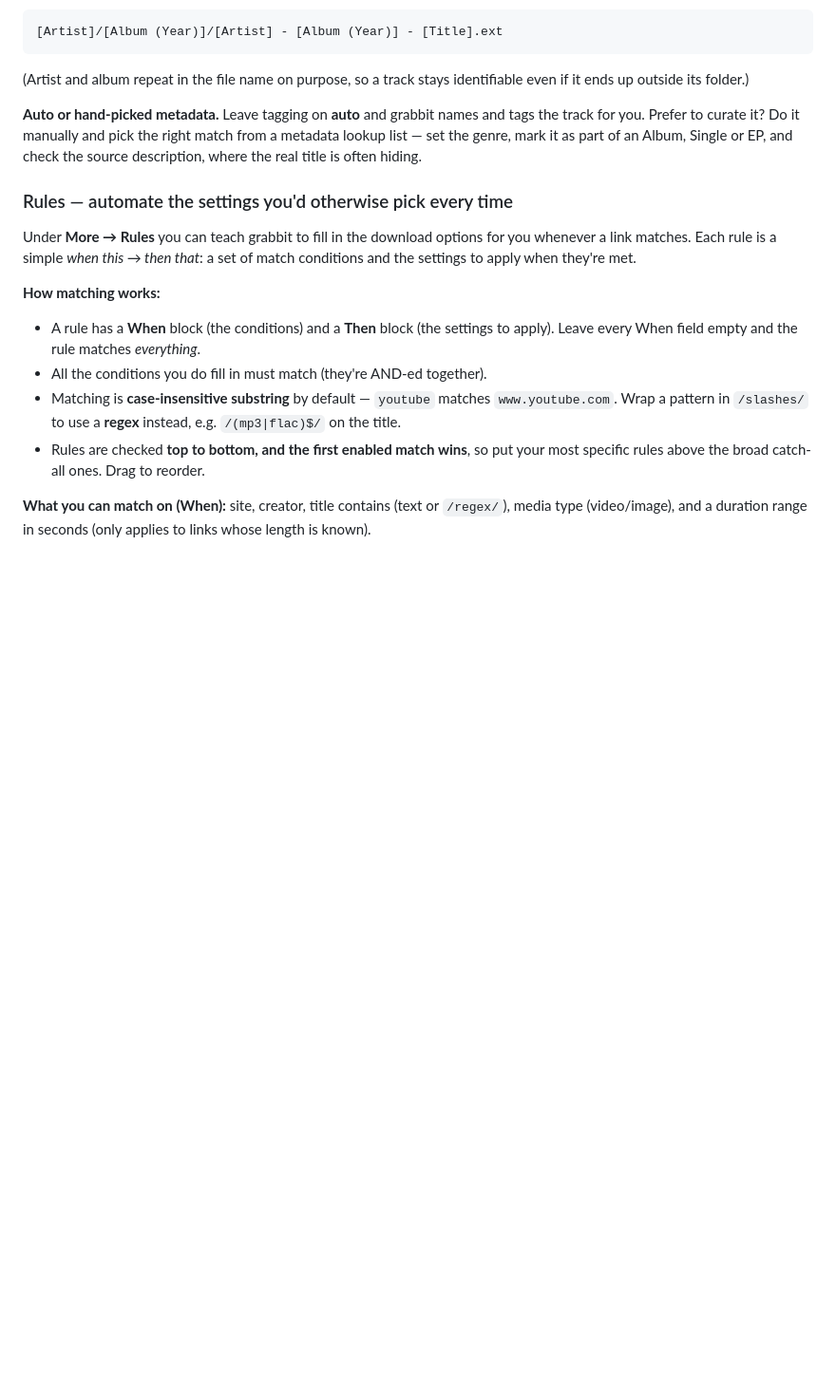
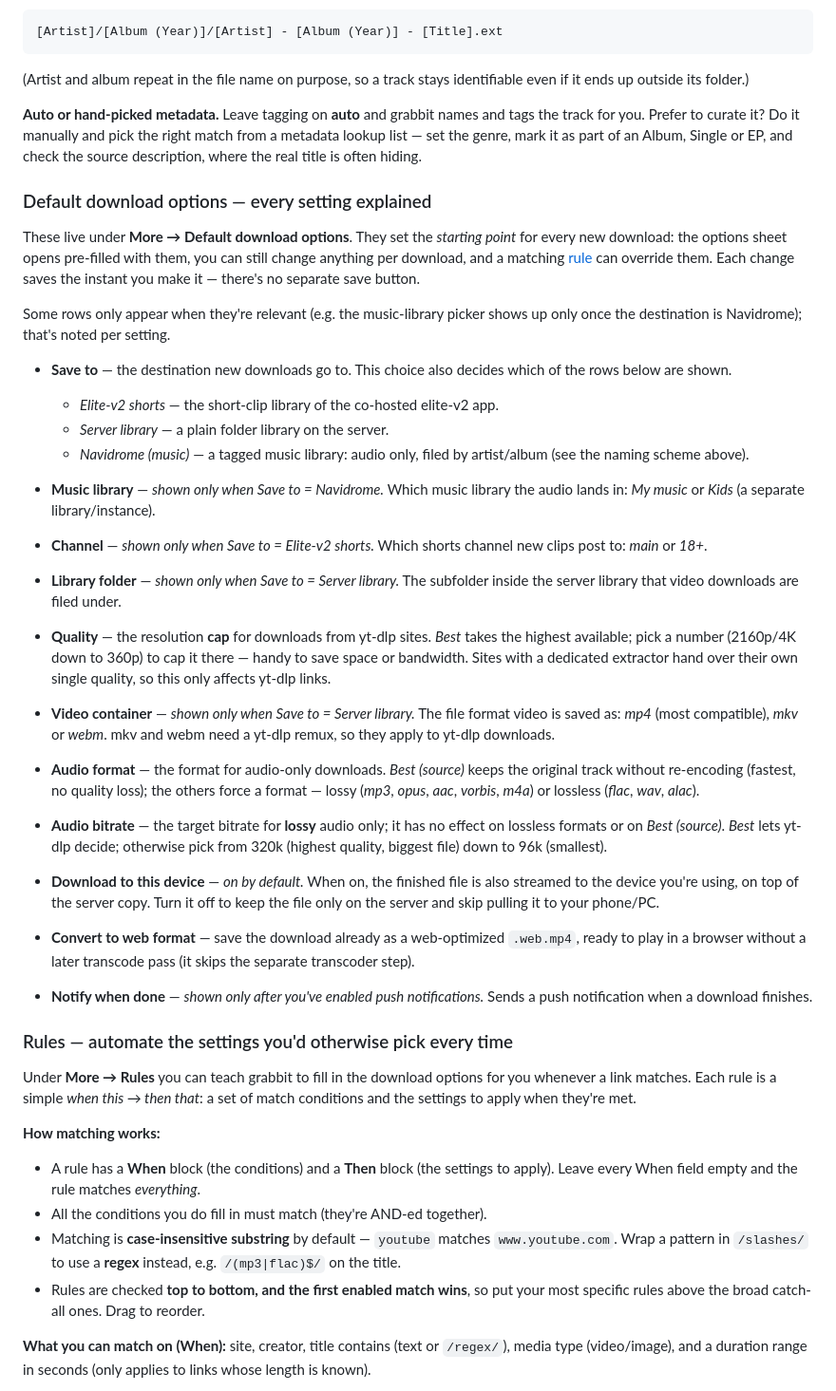
Before and after one commit to tjelite1986/grabbit, a Markdown page: README.md, the part around the change. Shown at 95% size. Rendered like a GitHub page; blank space fills up the shorter version.

Commit message:
Document every Default download option in detail
Co-Authored-By: Claude Opus 4.8 (1M context) <noreply@anthropic.com>

```diff
--- a/README.md
+++ b/README.md
@@ -163,6 +163,63 @@ and tags the track for you. Prefer to curate it? Do it manually and pick the
 right match from a metadata lookup list — set the genre, mark it as part of an
 Album, Single or EP, and check the source description, where the real title is
 often hiding.
+
+### Default download options — every setting explained
+
+These live under **More → Default download options**. They set the *starting
+point* for every new download: the options sheet opens pre-filled with them, you
+can still change anything per download, and a matching [rule](#rules--automate-the-settings-youd-otherwise-pick-every-time)
+can override them. Each change saves the instant you make it — there's no separate
+save button.
+
+Some rows only appear when they're relevant (e.g. the music-library picker shows
+up only once the destination is Navidrome); that's noted per setting.
+
+- **Save to** — the destination new downloads go to. This choice also decides
+  which of the rows below are shown.
+  - *Elite-v2 shorts* — the short-clip library of the co-hosted elite-v2 app.
+  - *Server library* — a plain folder library on the server.
+  - *Navidrome (music)* — a tagged music library: audio only, filed by
+    artist/album (see the naming scheme above).
+
+- **Music library** — *shown only when Save to = Navidrome.* Which music library
+  the audio lands in: *My music* or *Kids* (a separate library/instance).
+
+- **Channel** — *shown only when Save to = Elite-v2 shorts.* Which shorts channel
+  new clips post to: *main* or *18+*.
+
+- **Library folder** — *shown only when Save to = Server library.* The subfolder
+  inside the server library that video downloads are filed under.
+
+- **Quality** — the resolution **cap** for downloads from yt-dlp sites. *Best*
+  takes the highest available; pick a number (2160p/4K down to 360p) to cap it
+  there — handy to save space or bandwidth. Sites with a dedicated extractor
+  hand over their own single quality, so this only affects yt-dlp links.
+
+- **Video container** — *shown only when Save to = Server library.* The file
+  format video is saved as: *mp4* (most compatible), *mkv* or *webm*. mkv and
+  webm need a yt-dlp remux, so they apply to yt-dlp downloads.
+
+- **Audio format** — the format for audio-only downloads. *Best (source)* keeps
+  the original track without re-encoding (fastest, no quality loss); the others
+  force a format — lossy (*mp3*, *opus*, *aac*, *vorbis*, *m4a*) or lossless
+  (*flac*, *wav*, *alac*).
+
+- **Audio bitrate** — the target bitrate for **lossy** audio only; it has no
+  effect on lossless formats or on *Best (source)*. *Best* lets yt-dlp decide;
+  otherwise pick from 320k (highest quality, biggest file) down to 96k
+  (smallest).
+
+- **Download to this device** — *on by default.* When on, the finished file is
+  also streamed to the device you're using, on top of the server copy. Turn it
+  off to keep the file only on the server and skip pulling it to your phone/PC.
+
+- **Convert to web format** — save the download already as a web-optimized
+  `.web.mp4`, ready to play in a browser without a later transcode pass (it skips
+  the separate transcoder step).
+
+- **Notify when done** — *shown only after you've enabled push notifications.*
+  Sends a push notification when a download finishes.
 
 ### Rules — automate the settings you'd otherwise pick every time
 
```
